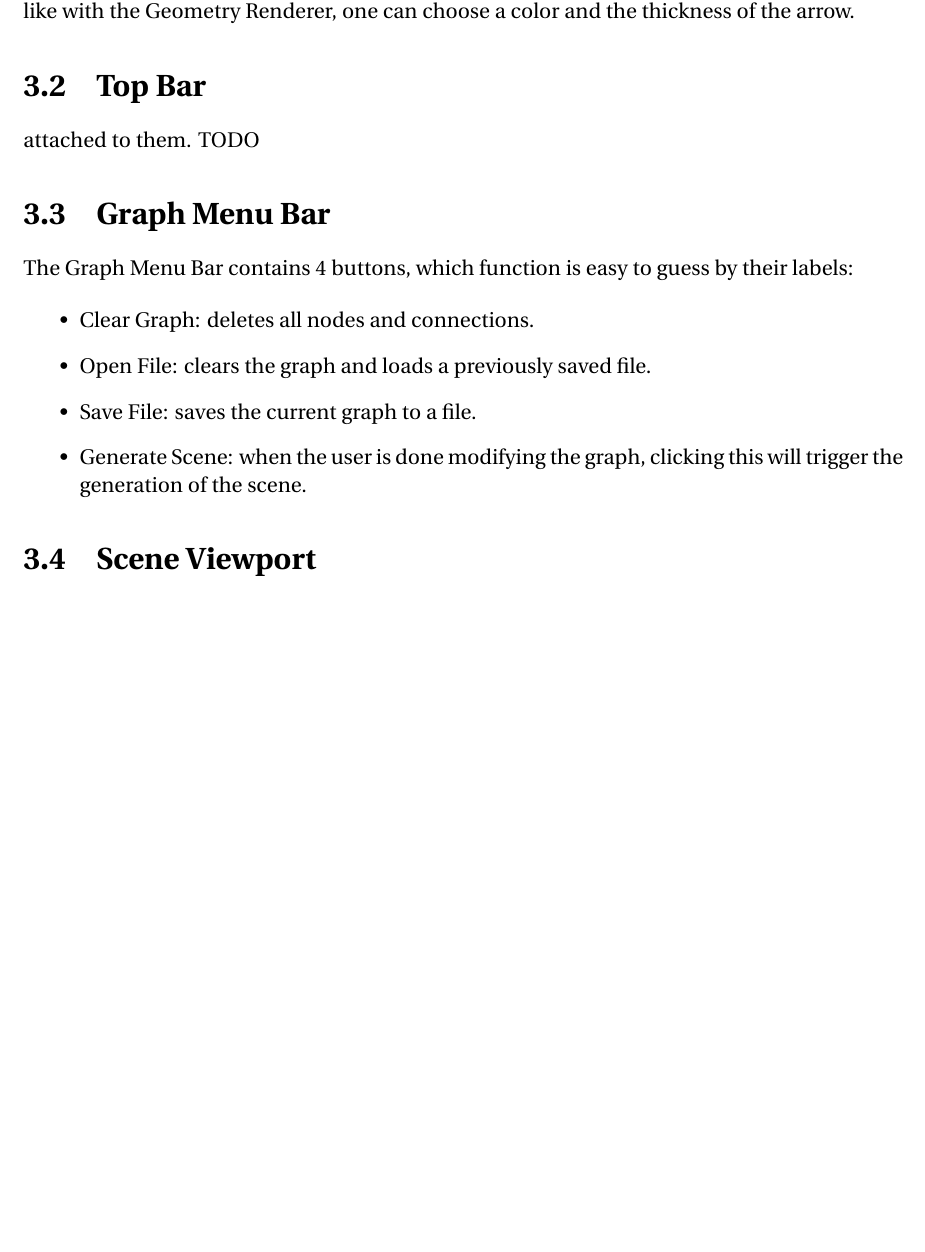
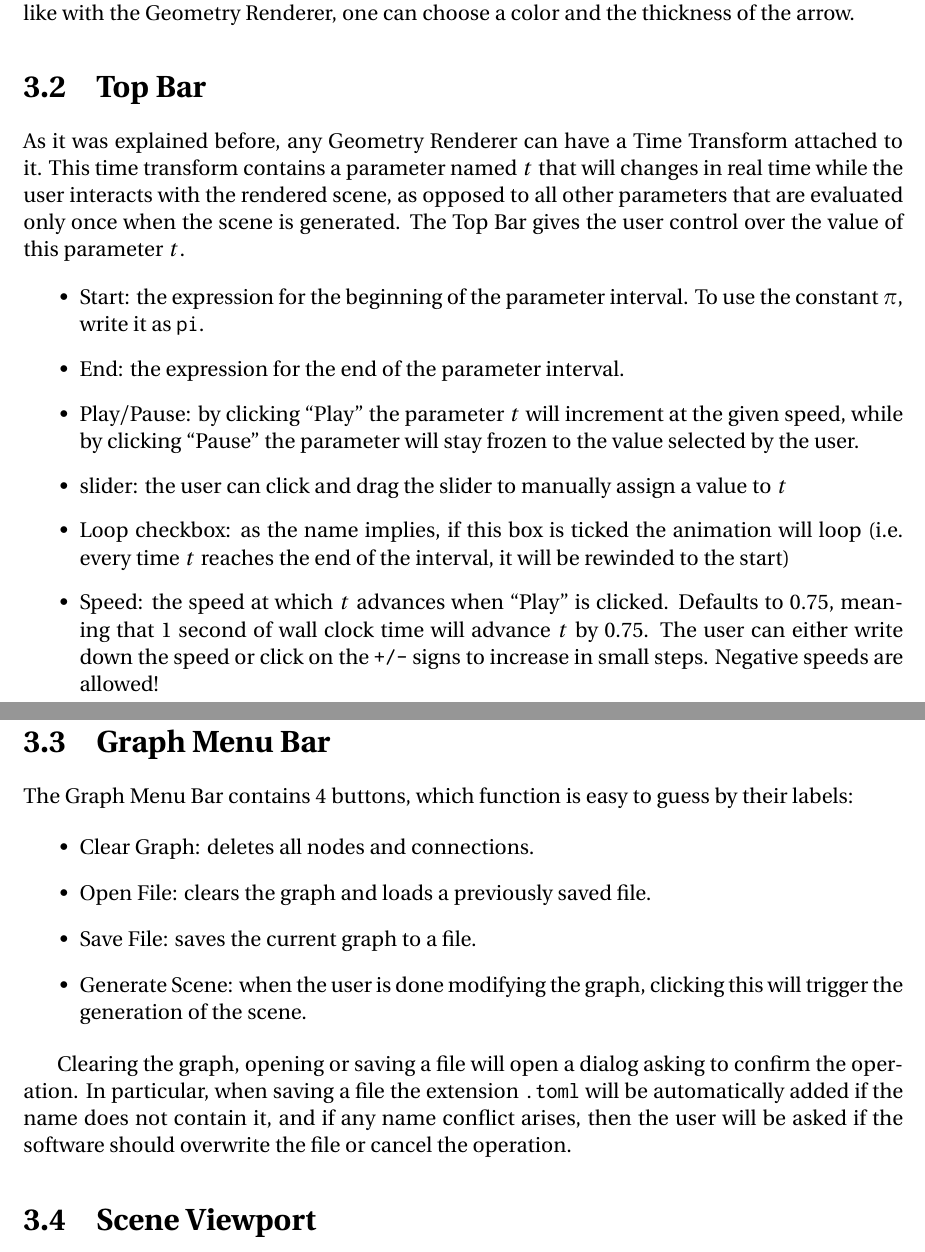
Before and after one commit to francesco-cattoglio/dcs_user_manual, a LaTeX thesis (user_manual.tex, which reads interface.tex): part of page 11 of 12 before the commit and two parts of pages 11 and 12 of 12 after it, the two joined at a grey line, cut so that both start at the same text, the shorter picture padded with empty space. Compiled offline with XeLaTeX.

Commit message:
Added the animation bar section

```diff
--- a/interface.tex
+++ b/interface.tex
@@ -388,9 +388,27 @@ Just like with the Geometry Renderer, one can choose a color and the thickness o
 
 \section{Top Bar}
 
-%The Top Bar is what makes it possible to animate all the Geometry Renderers that have a Time Transform
-attached to them.
-TODO
+As it was explained before, any Geometry Renderer can have a Time Transform attached to it.
+This time transform contains a parameter named $t$ that will changes in real time while the
+user interacts with the rendered scene, as opposed to all other parameters that are evaluated
+only once when the scene is generated.
+The Top Bar gives the user control over the value of this parameter $t$.
+
+\begin{itemize}
+    \item Start: the expression for the beginning of the parameter interval. To use
+        the constant $\pi$, write it as \texttt{pi}.
+    \item End: the expression for the end of the parameter interval.
+    \item Play/Pause: by clicking ``Play'' the parameter $t$ will increment at the given speed,
+        while by clicking ``Pause'' the parameter will stay frozen to the value selected by the user.
+    \item slider: the user can click and drag the slider to manually assign a value to $t$
+    \item Loop checkbox: as the name implies, if this box is ticked the animation will loop
+        (i.e. every time $t$ reaches the end of the interval, it will be rewinded to the start)
+    \item Speed: the speed at which $t$ advances when ``Play'' is clicked. Defaults to $0.75$,
+        meaning that 1 second of wall clock time will advance $t$ by $0.75$. The user can either
+        write down the speed or click on the \texttt{+/-} signs to increase in small steps.
+        Negative speeds are allowed!
+\end{itemize}
+
 
 \section{Graph Menu Bar}
 
@@ -403,6 +421,11 @@ The Graph Menu Bar contains 4 buttons, which function is easy to guess by their
     \item Generate Scene: when the user is done modifying the graph, clicking this
         will trigger the generation of the scene.
 \end{itemize}
+
+Clearing the graph, opening or saving a file will open a dialog asking to confirm the operation.
+In particular, when saving a file the extension \texttt{.toml} will be automatically added if
+the name does not contain it, and if any name conflict arises, then the user will be asked if
+the software should overwrite the file or cancel the operation.
 
 \section{Scene Viewport}
 
```
Also changed, not shown: user_manual.pdf.
